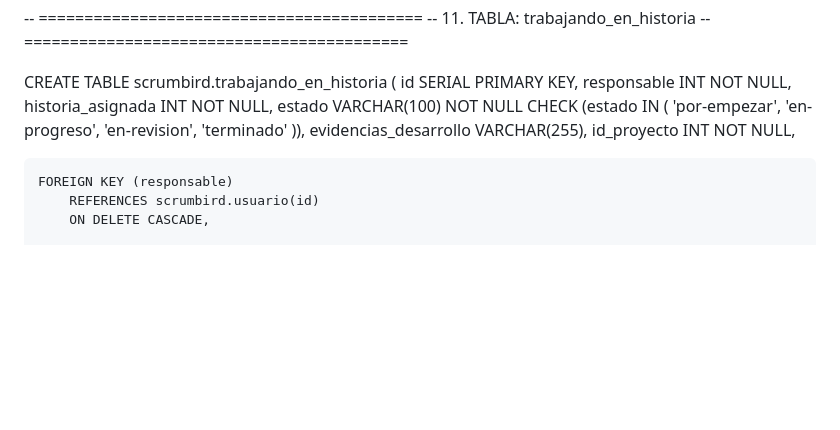
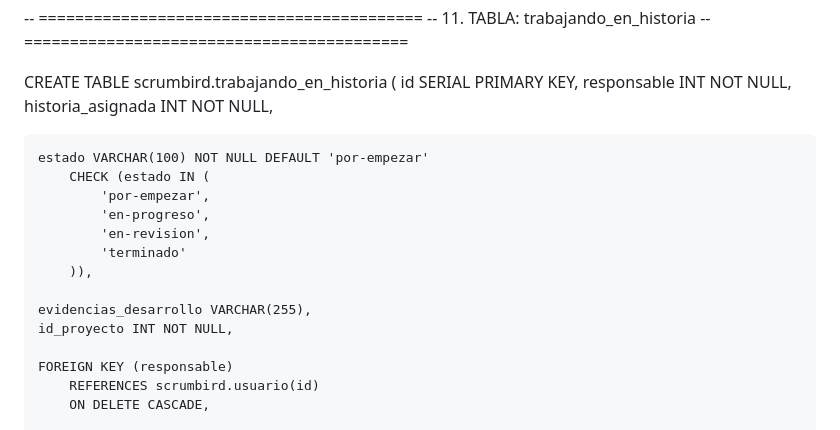
Before and after one commit to Saul848/Proyecto-SCRUM, a Markdown page: README.md, the part around the change. Drawn GitHub-style; blank space fills up the shorter version.

Commit message:
Update README.md
valor por default en trabajando_en_historia

```diff
--- a/README.md
+++ b/README.md
@@ -197,13 +197,15 @@ CREATE TABLE scrumbird.trabajando_en_historia (
     id SERIAL PRIMARY KEY,
     responsable INT NOT NULL,
     historia_asignada INT NOT NULL,
-    estado VARCHAR(100) NOT NULL
+
+    estado VARCHAR(100) NOT NULL DEFAULT 'por-empezar'
         CHECK (estado IN (
             'por-empezar',
             'en-progreso',
             'en-revision',
             'terminado'
         )),
+
     evidencias_desarrollo VARCHAR(255),
     id_proyecto INT NOT NULL,
 
```
